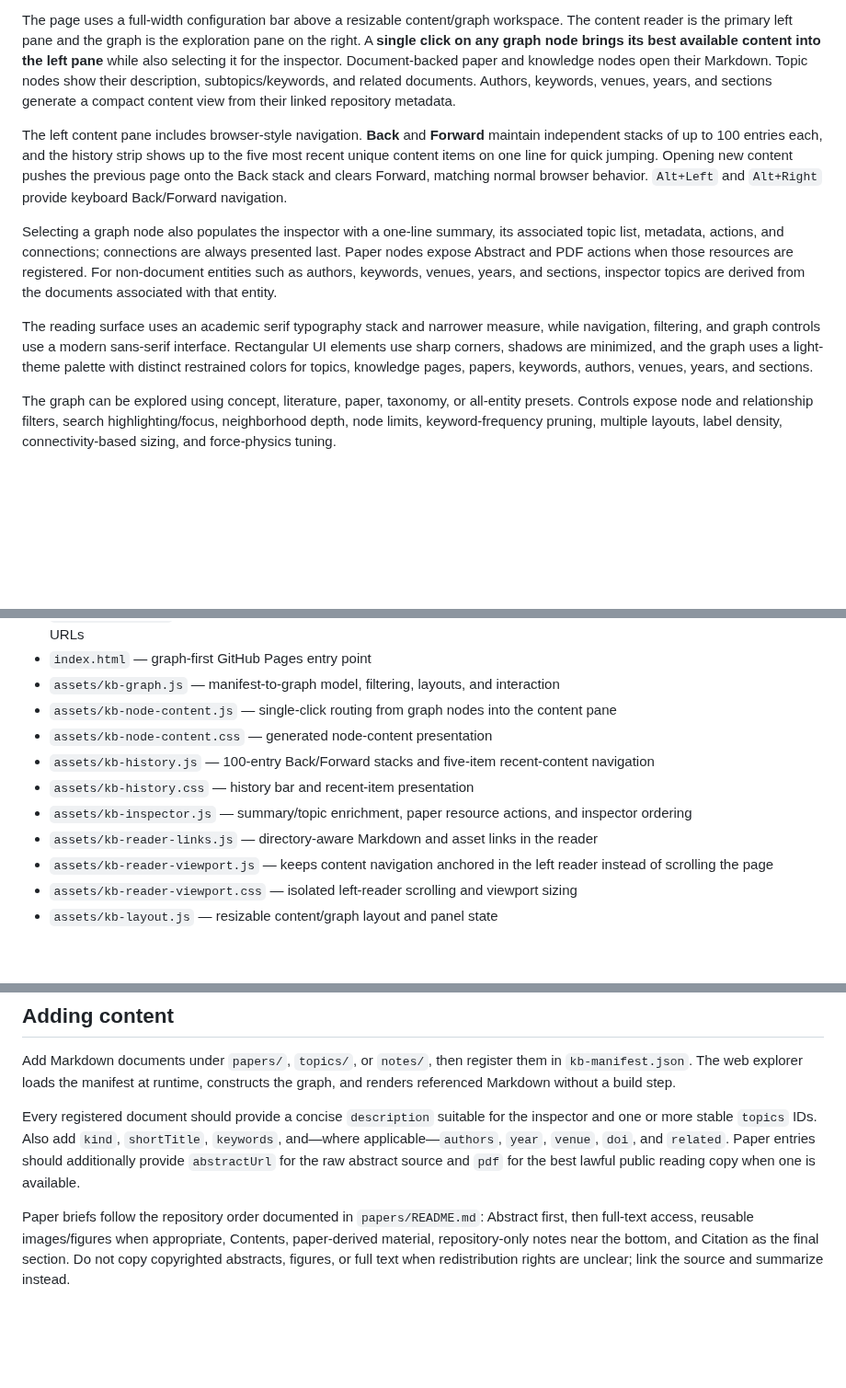
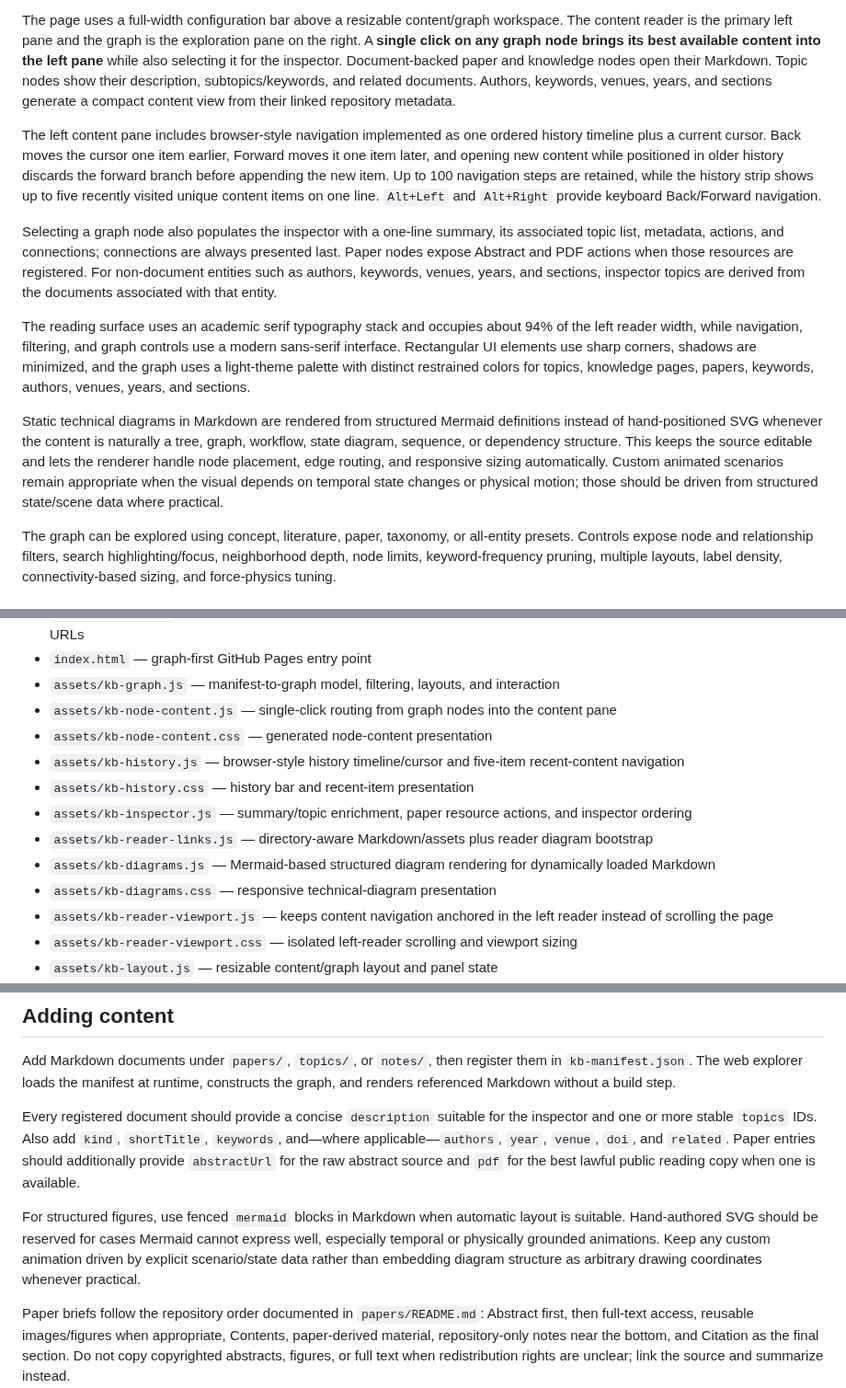
Before and after one commit to nobel-ai-tests/behavior-trees-autonomy, a Markdown page: README.md, 3 parts joined by grey strips. Shown at 92% size. Rendered like a GitHub page; blank space fills up the shorter version.

Commit message:
Document browser-like history and structured diagram rendering

```diff
--- a/README.md
+++ b/README.md
@@ -23,11 +23,13 @@ The robotics taxonomy is designed to expand incrementally. Current first-class t
 
 The page uses a full-width configuration bar above a resizable content/graph workspace. The content reader is the primary left pane and the graph is the exploration pane on the right. A **single click on any graph node brings its best available content into the left pane** while also selecting it for the inspector. Document-backed paper and knowledge nodes open their Markdown. Topic nodes show their description, subtopics/keywords, and related documents. Authors, keywords, venues, years, and sections generate a compact content view from their linked repository metadata.
 
-The left content pane includes browser-style navigation. **Back** and **Forward** maintain independent stacks of up to 100 entries each, and the history strip shows up to the five most recent unique content items on one line for quick jumping. Opening new content pushes the previous page onto the Back stack and clears Forward, matching normal browser behavior. `Alt+Left` and `Alt+Right` provide keyboard Back/Forward navigation.
+The left content pane includes browser-style navigation implemented as one ordered history timeline plus a current cursor. Back moves the cursor one item earlier, Forward moves it one item later, and opening new content while positioned in older history discards the forward branch before appending the new item. Up to 100 navigation steps are retained, while the history strip shows up to five recently visited unique content items on one line. `Alt+Left` and `Alt+Right` provide keyboard Back/Forward navigation.
 
 Selecting a graph node also populates the inspector with a one-line summary, its associated topic list, metadata, actions, and connections; connections are always presented last. Paper nodes expose Abstract and PDF actions when those resources are registered. For non-document entities such as authors, keywords, venues, years, and sections, inspector topics are derived from the documents associated with that entity.
 
-The reading surface uses an academic serif typography stack and narrower measure, while navigation, filtering, and graph controls use a modern sans-serif interface. Rectangular UI elements use sharp corners, shadows are minimized, and the graph uses a light-theme palette with distinct restrained colors for topics, knowledge pages, papers, keywords, authors, venues, years, and sections.
+The reading surface uses an academic serif typography stack and occupies about 94% of the left reader width, while navigation, filtering, and graph controls use a modern sans-serif interface. Rectangular UI elements use sharp corners, shadows are minimized, and the graph uses a light-theme palette with distinct restrained colors for topics, knowledge pages, papers, keywords, authors, venues, years, and sections.
+
+Static technical diagrams in Markdown are rendered from structured Mermaid definitions instead of hand-positioned SVG whenever the content is naturally a tree, graph, workflow, state diagram, sequence, or dependency structure. This keeps the source editable and lets the renderer handle node placement, edge routing, and responsive sizing automatically. Custom animated scenarios remain appropriate when the visual depends on temporal state changes or physical motion; those should be driven from structured state/scene data where practical.
 
 The graph can be explored using concept, literature, paper, taxonomy, or all-entity presets. Controls expose node and relationship filters, search highlighting/focus, neighborhood depth, node limits, keyword-frequency pruning, multiple layouts, label density, connectivity-based sizing, and force-physics tuning.
 
@@ -42,10 +44,12 @@ The graph can be explored using concept, literature, paper, taxonomy, or all-ent
 - `assets/kb-graph.js` — manifest-to-graph model, filtering, layouts, and interaction
 - `assets/kb-node-content.js` — single-click routing from graph nodes into the content pane
 - `assets/kb-node-content.css` — generated node-content presentation
-- `assets/kb-history.js` — 100-entry Back/Forward stacks and five-item recent-content navigation
+- `assets/kb-history.js` — browser-style history timeline/cursor and five-item recent-content navigation
 - `assets/kb-history.css` — history bar and recent-item presentation
 - `assets/kb-inspector.js` — summary/topic enrichment, paper resource actions, and inspector ordering
-- `assets/kb-reader-links.js` — directory-aware Markdown and asset links in the reader
+- `assets/kb-reader-links.js` — directory-aware Markdown/assets plus reader diagram bootstrap
+- `assets/kb-diagrams.js` — Mermaid-based structured diagram rendering for dynamically loaded Markdown
+- `assets/kb-diagrams.css` — responsive technical-diagram presentation
 - `assets/kb-reader-viewport.js` — keeps content navigation anchored in the left reader instead of scrolling the page
 - `assets/kb-reader-viewport.css` — isolated left-reader scrolling and viewport sizing
 - `assets/kb-layout.js` — resizable content/graph layout and panel state
@@ -63,6 +67,8 @@ Add Markdown documents under `papers/`, `topics/`, or `notes/`, then register th
 
 Every registered document should provide a concise `description` suitable for the inspector and one or more stable `topics` IDs. Also add `kind`, `shortTitle`, `keywords`, and—where applicable—`authors`, `year`, `venue`, `doi`, and `related`. Paper entries should additionally provide `abstractUrl` for the raw abstract source and `pdf` for the best lawful public reading copy when one is available.
 
+For structured figures, use fenced `mermaid` blocks in Markdown when automatic layout is suitable. Hand-authored SVG should be reserved for cases Mermaid cannot express well, especially temporal or physically grounded animations. Keep any custom animation driven by explicit scenario/state data rather than embedding diagram structure as arbitrary drawing coordinates whenever practical.
+
 Paper briefs follow the repository order documented in `papers/README.md`: Abstract first, then full-text access, reusable images/figures when appropriate, Contents, paper-derived material, repository-only notes near the bottom, and Citation as the final section. Do not copy copyrighted abstracts, figures, or full text when redistribution rights are unclear; link the source and summarize instead.
 
 Stable conceptual hierarchy is declared under `graph.taxonomy`, and every taxonomy entry should have a one-sentence `description` so topic nodes always have content to display. See [Knowledge Graph Explorer](notes/knowledge-graph-explorer.md) for the schema and conventions.
```
